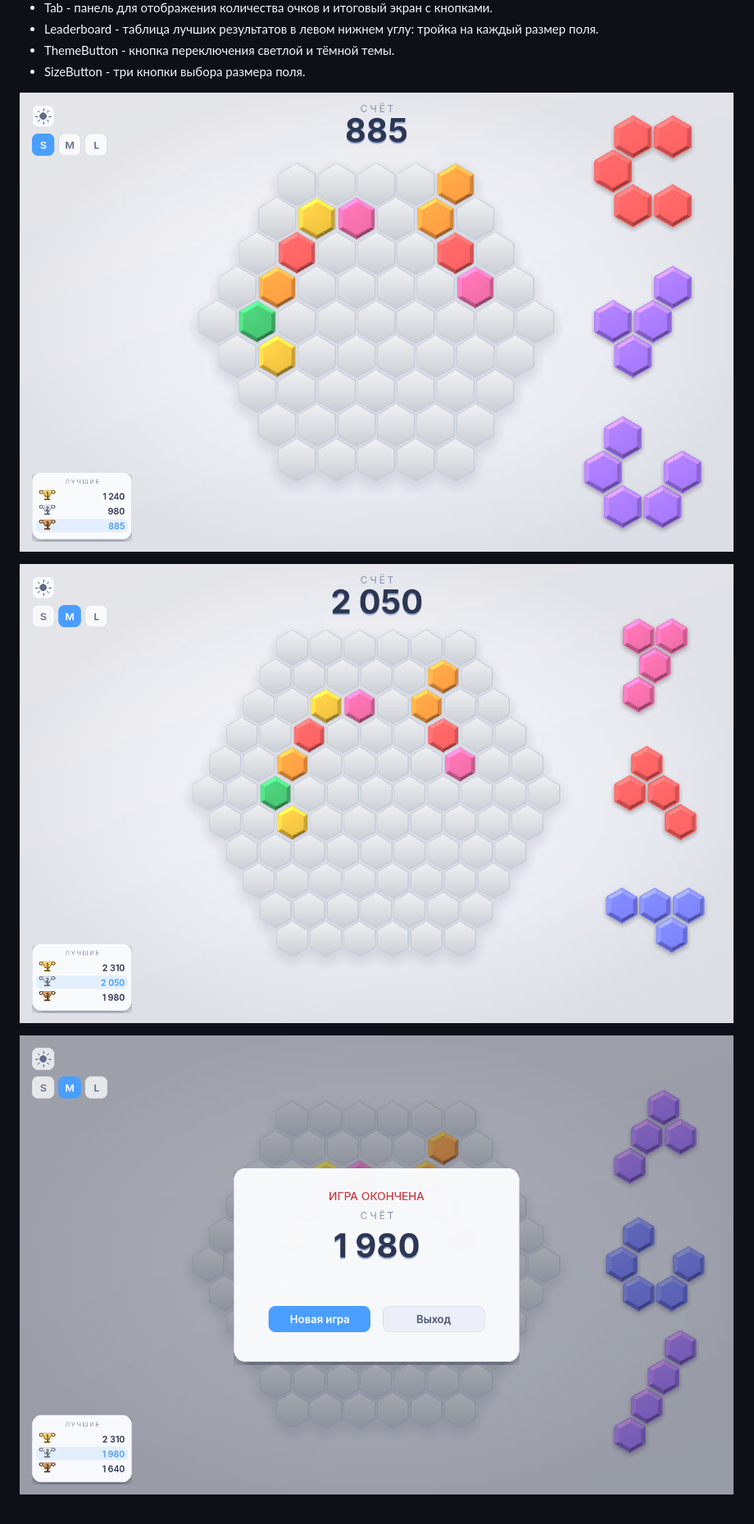
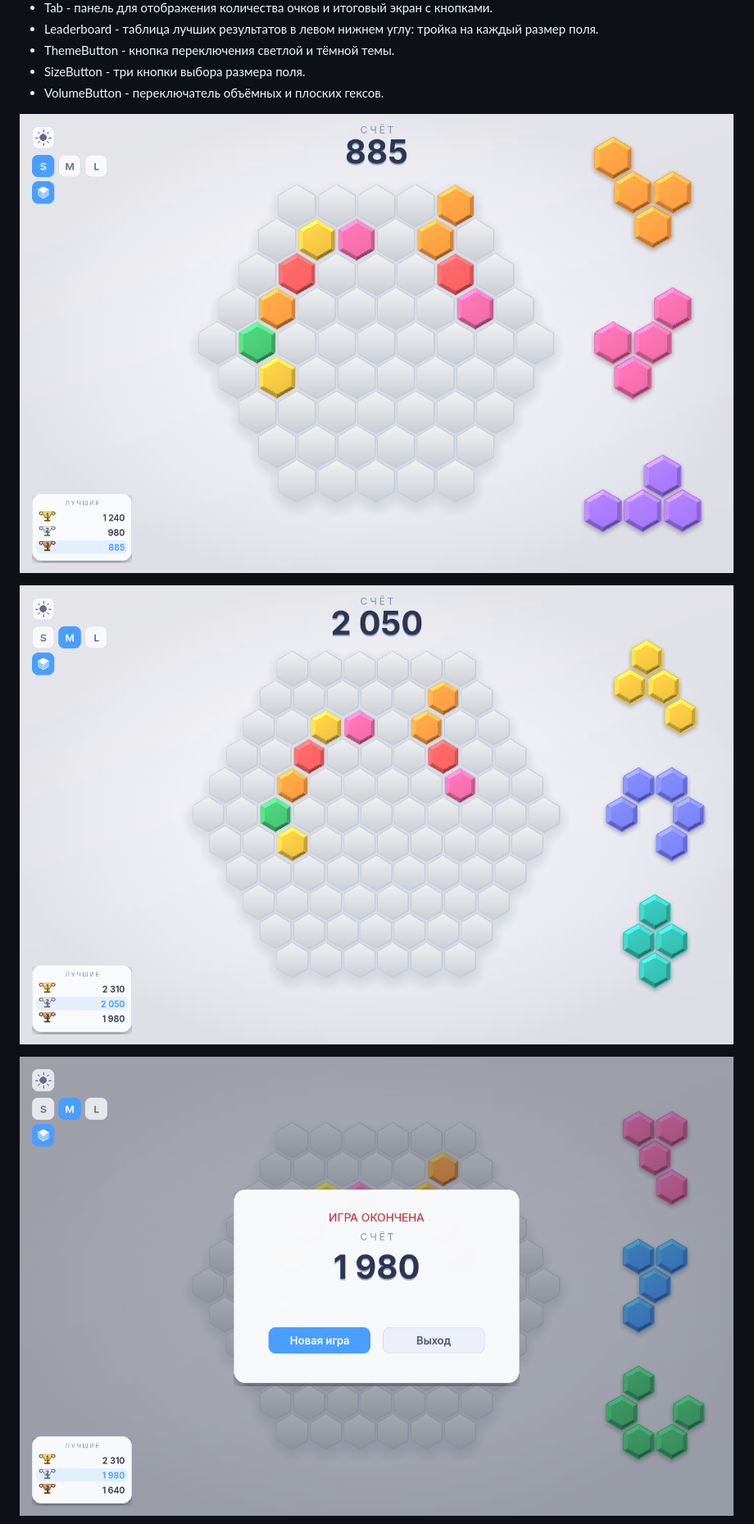
Before and after one commit to SergeyLebidko/Hexagon, a Markdown page: README.md, the part around one of its changes. Shown at 82% size. GitHub-like rendering; pictures changed too: screenshots/screen1.png, screenshots/screen2.png, screenshots/screen3.png.

```diff
--- a/README.md
+++ b/README.md
@@ -30,6 +30,7 @@ Hexagon - игра, на которую я случайно наткнулся
 - Leaderboard - таблица лучших результатов в левом нижнем углу: тройка на каждый размер поля.
 - ThemeButton - кнопка переключения светлой и тёмной темы.
 - SizeButton - три кнопки выбора размера поля.
+- VolumeButton - переключатель объёмных и плоских гексов.
 
 ![screenshot](screenshots/screen1.png)
 
```
Also changed, not shown: other parts of README.md (+18 -3 lines), screenshots/screen4.png, 4 other files.
